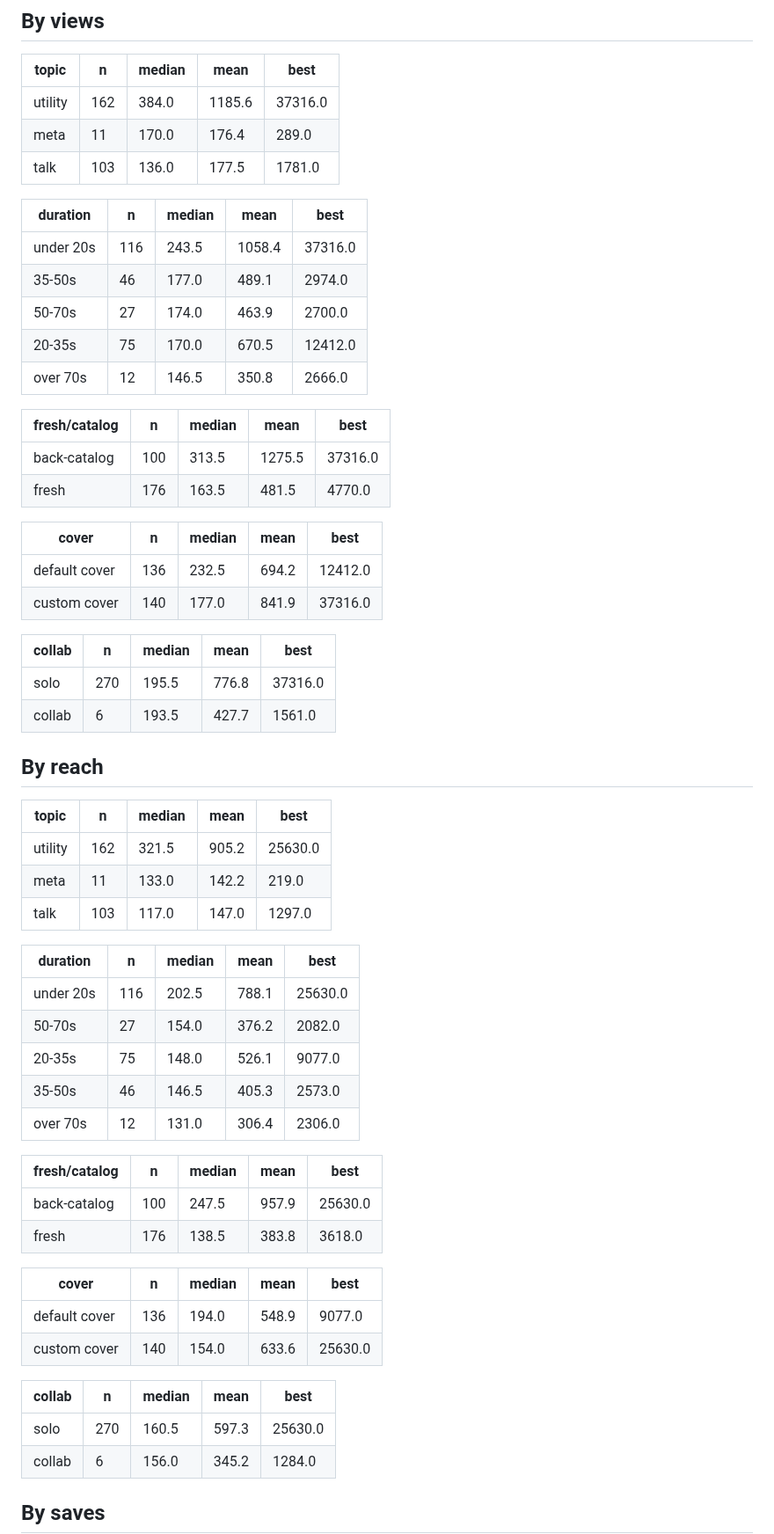
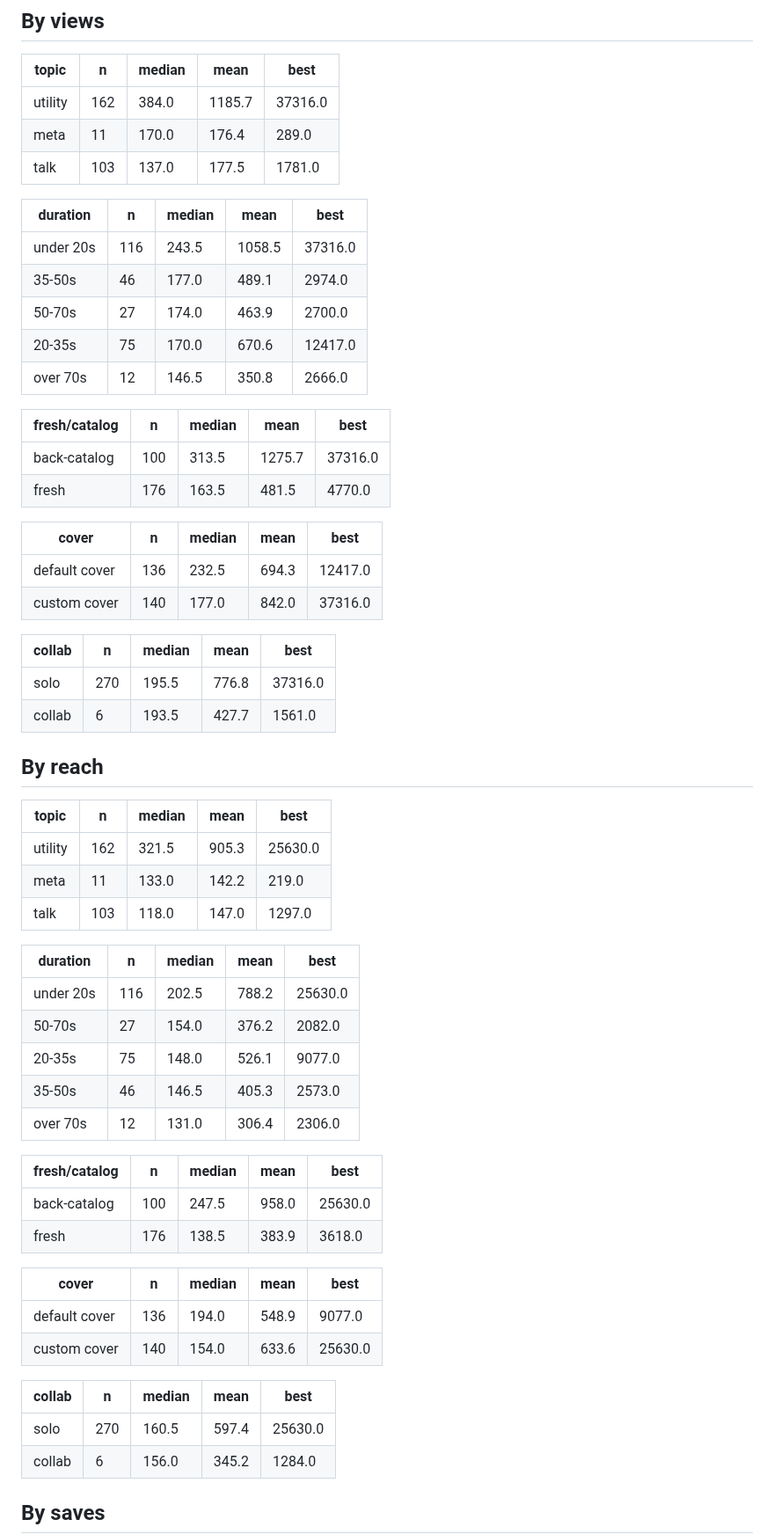
Before and after one commit to step427/dadhax-reels, a Markdown page: stats/CRAFT.md, the part around the change. Shown at 88% size. Rendered like a GitHub page.

Commit message:
Stats snapshot

```diff
--- a/stats/CRAFT.md
+++ b/stats/CRAFT.md
@@ -39,27 +39,27 @@ _Share of the reel actually watched. This is the hook test._
 
 | topic | n | median | mean | best |
 |---|---|---|---|---|
-| utility | 162 | 384.0 | 1185.6 | 37316.0 |
+| utility | 162 | 384.0 | 1185.7 | 37316.0 |
 | meta | 11 | 170.0 | 176.4 | 289.0 |
-| talk | 103 | 136.0 | 177.5 | 1781.0 |
+| talk | 103 | 137.0 | 177.5 | 1781.0 |
 
 | duration | n | median | mean | best |
 |---|---|---|---|---|
-| under 20s | 116 | 243.5 | 1058.4 | 37316.0 |
+| under 20s | 116 | 243.5 | 1058.5 | 37316.0 |
 | 35-50s | 46 | 177.0 | 489.1 | 2974.0 |
 | 50-70s | 27 | 174.0 | 463.9 | 2700.0 |
-| 20-35s | 75 | 170.0 | 670.5 | 12412.0 |
+| 20-35s | 75 | 170.0 | 670.6 | 12417.0 |
 | over 70s | 12 | 146.5 | 350.8 | 2666.0 |
 
 | fresh/catalog | n | median | mean | best |
 |---|---|---|---|---|
-| back-catalog | 100 | 313.5 | 1275.5 | 37316.0 |
+| back-catalog | 100 | 313.5 | 1275.7 | 37316.0 |
 | fresh | 176 | 163.5 | 481.5 | 4770.0 |
 
 | cover | n | median | mean | best |
 |---|---|---|---|---|
-| default cover | 136 | 232.5 | 694.2 | 12412.0 |
-| custom cover | 140 | 177.0 | 841.9 | 37316.0 |
+| default cover | 136 | 232.5 | 694.3 | 12417.0 |
+| custom cover | 140 | 177.0 | 842.0 | 37316.0 |
 
 | collab | n | median | mean | best |
 |---|---|---|---|---|
@@ -70,13 +70,13 @@ _Share of the reel actually watched. This is the hook test._
 
 | topic | n | median | mean | best |
 |---|---|---|---|---|
-| utility | 162 | 321.5 | 905.2 | 25630.0 |
+| utility | 162 | 321.5 | 905.3 | 25630.0 |
 | meta | 11 | 133.0 | 142.2 | 219.0 |
-| talk | 103 | 117.0 | 147.0 | 1297.0 |
+| talk | 103 | 118.0 | 147.0 | 1297.0 |
 
 | duration | n | median | mean | best |
 |---|---|---|---|---|
-| under 20s | 116 | 202.5 | 788.1 | 25630.0 |
+| under 20s | 116 | 202.5 | 788.2 | 25630.0 |
 | 50-70s | 27 | 154.0 | 376.2 | 2082.0 |
 | 20-35s | 75 | 148.0 | 526.1 | 9077.0 |
 | 35-50s | 46 | 146.5 | 405.3 | 2573.0 |
@@ -84,8 +84,8 @@ _Share of the reel actually watched. This is the hook test._
 
 | fresh/catalog | n | median | mean | best |
 |---|---|---|---|---|
-| back-catalog | 100 | 247.5 | 957.9 | 25630.0 |
-| fresh | 176 | 138.5 | 383.8 | 3618.0 |
+| back-catalog | 100 | 247.5 | 958.0 | 25630.0 |
+| fresh | 176 | 138.5 | 383.9 | 3618.0 |
 
 | cover | n | median | mean | best |
 |---|---|---|---|---|
@@ -94,7 +94,7 @@ _Share of the reel actually watched. This is the hook test._
 
 | collab | n | median | mean | best |
 |---|---|---|---|---|
-| solo | 270 | 160.5 | 597.3 | 25630.0 |
+| solo | 270 | 160.5 | 597.4 | 25630.0 |
 | collab | 6 | 156.0 | 345.2 | 1284.0 |
 
 ## By saves
```
